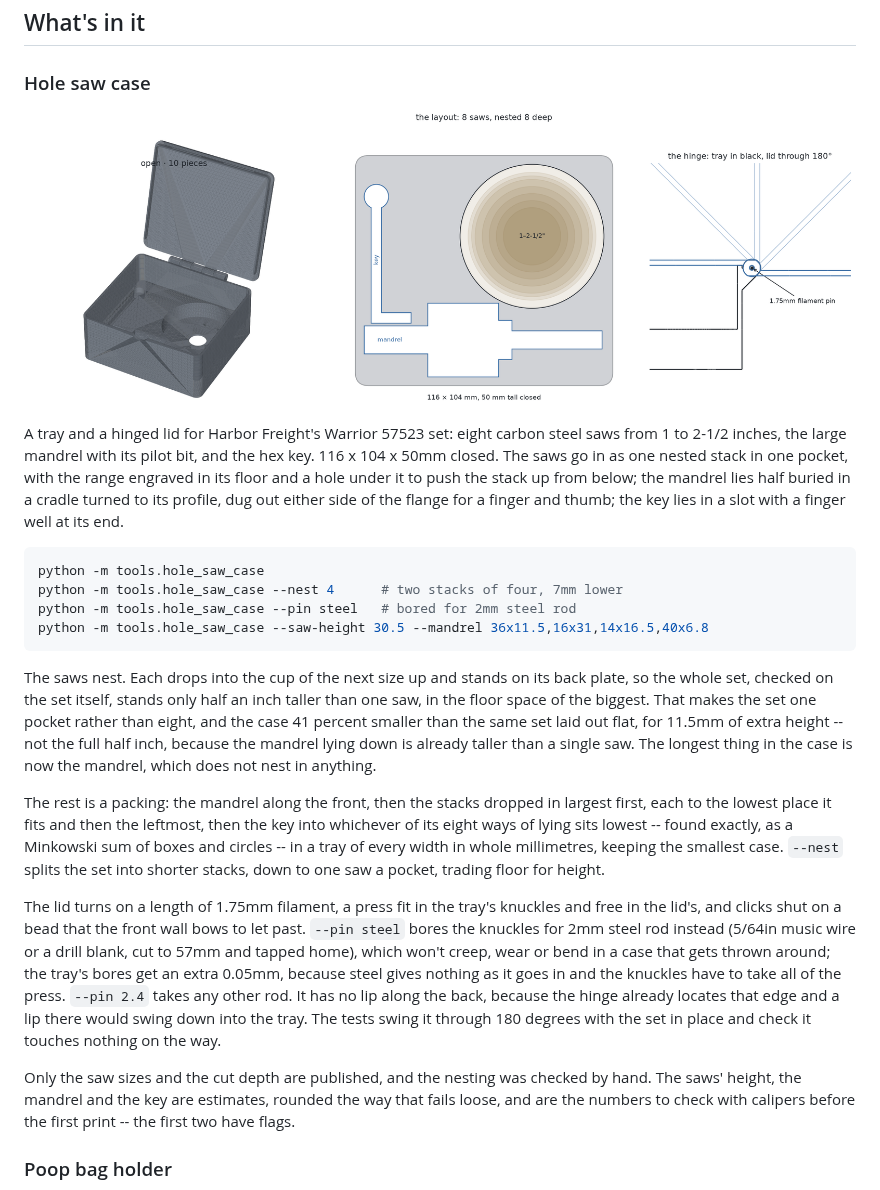
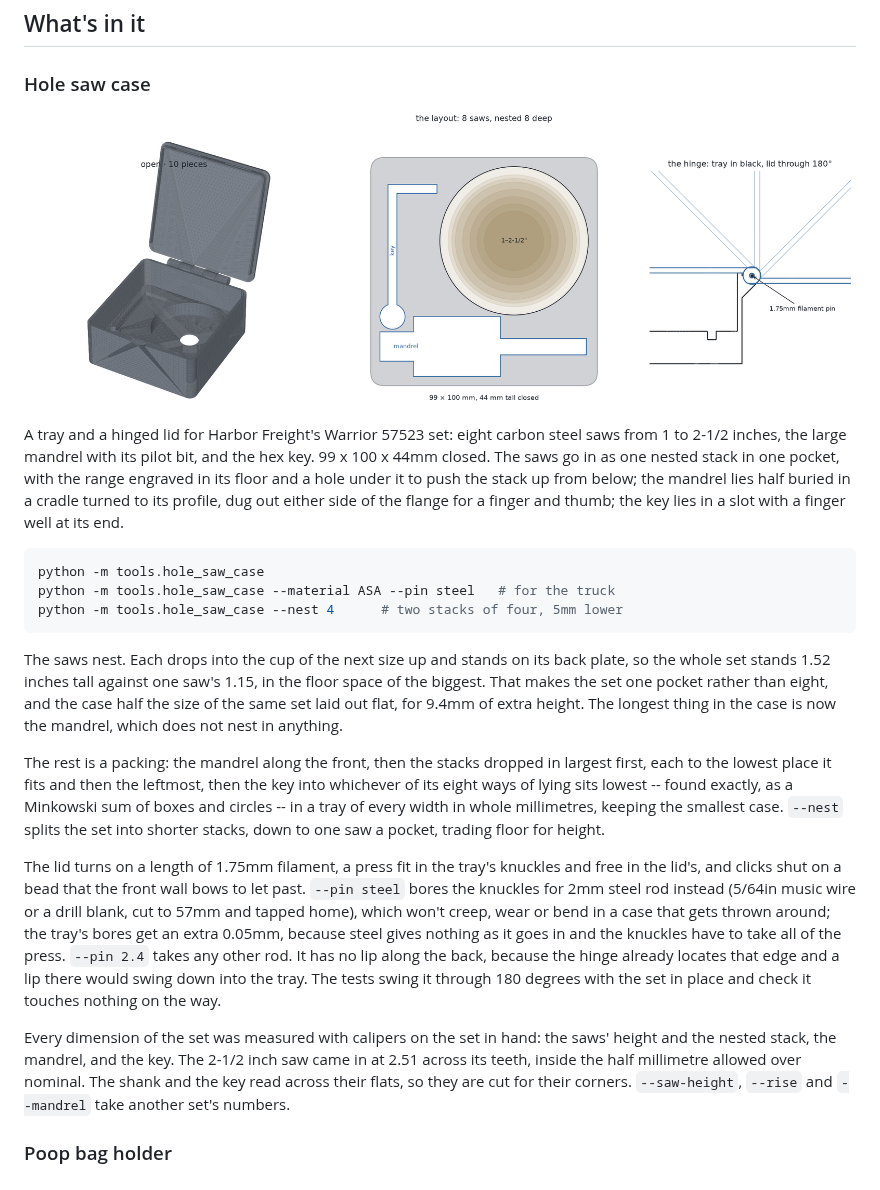
Before and after one commit to PhilipMathieu/printables, a Markdown page: README.md, the part around the change. GitHub-like rendering; pictures changed too: docs/hole_saw_case.png.

Commit message:
Hole saw case: measured set in place of estimates
Saw height 1.15in and the nested stack 1.52in (rise 1.34mm a step), the
2-1/2 at 2.51in across its teeth (inside the allowance), the mandrel as
shank 22x10, flange and nose 22x25, pilot 45x6, and the key 2.46mm x
56.7 x 20.4. The shank and key read across their flats, so they are cut
for their corners. The case drops from 116x104x50 to 99x100x44mm.
Recommend ASA for a case that travels.

Co-Authored-By: Claude Opus 5.5 <noreply@anthropic.com>
Claude-Session: https://claude.ai/code/session_011Fwy3167AL35LcohhvxeJq

````diff
--- a/README.md
+++ b/README.md
@@ -21,7 +21,7 @@ funnel never once widens on the way down.
 
 A tray and a hinged lid for Harbor Freight's Warrior 57523 set: eight carbon
 steel saws from 1 to 2-1/2 inches, the large mandrel with its pilot bit, and
-the hex key. 116 x 104 x 50mm closed. The saws go in as one nested stack in
+the hex key. 99 x 100 x 44mm closed. The saws go in as one nested stack in
 one pocket, with the range engraved in its floor and a hole under it to push
 the stack up from below; the mandrel lies half buried in a cradle turned to its
 profile, dug out either side of the flange for a finger and thumb; the key lies
@@ -29,18 +29,16 @@ in a slot with a finger well at its end.
 
 ```sh
 python -m tools.hole_saw_case
-python -m tools.hole_saw_case --nest 4      # two stacks of four, 7mm lower
-python -m tools.hole_saw_case --pin steel   # bored for 2mm steel rod
-python -m tools.hole_saw_case --saw-height 30.5 --mandrel 36x11.5,16x31,14x16.5,40x6.8
+python -m tools.hole_saw_case --material ASA --pin steel   # for the truck
+python -m tools.hole_saw_case --nest 4      # two stacks of four, 5mm lower
 ```
 
 The saws nest. Each drops into the cup of the next size up and stands on its
-back plate, so the whole set, checked on the set itself, stands only half an
-inch taller than one saw, in the floor space of the biggest. That makes the
-set one pocket rather than eight, and the case 41 percent smaller than the
-same set laid out flat, for 11.5mm of extra height -- not the full half inch,
-because the mandrel lying down is already taller than a single saw. The
-longest thing in the case is now the mandrel, which does not nest in anything.
+back plate, so the whole set stands 1.52 inches tall against one saw's 1.15, in
+the floor space of the biggest. That makes the set one pocket rather than
+eight, and the case half the size of the same set laid out flat, for 9.4mm of
+extra height. The longest thing in the case is now the mandrel, which does not
+nest in anything.
 
 The rest is a packing: the mandrel along the front, then the stacks dropped
 in largest first, each to the lowest place it fits and then the leftmost, then
@@ -60,10 +58,12 @@ the back, because the hinge already locates that edge and a lip there would
 swing down into the tray. The tests swing it through 180 degrees with the set
 in place and check it touches nothing on the way.
 
-Only the saw sizes and the cut depth are published, and the nesting was
-checked by hand. The saws' height, the mandrel and the key are estimates,
-rounded the way that fails loose, and are the numbers to check with calipers
-before the first print -- the first two have flags.
+Every dimension of the set was measured with calipers on the set in hand:
+the saws' height and the nested stack, the mandrel, and the key. The 2-1/2
+inch saw came in at 2.51 across its teeth, inside the half millimetre allowed
+over nominal. The shank and the key read across their flats, so they are cut
+for their corners. `--saw-height`, `--rise` and `--mandrel` take another set's
+numbers.
 
 ### Poop bag holder
 
````
Also changed, not shown: 4 other files.
